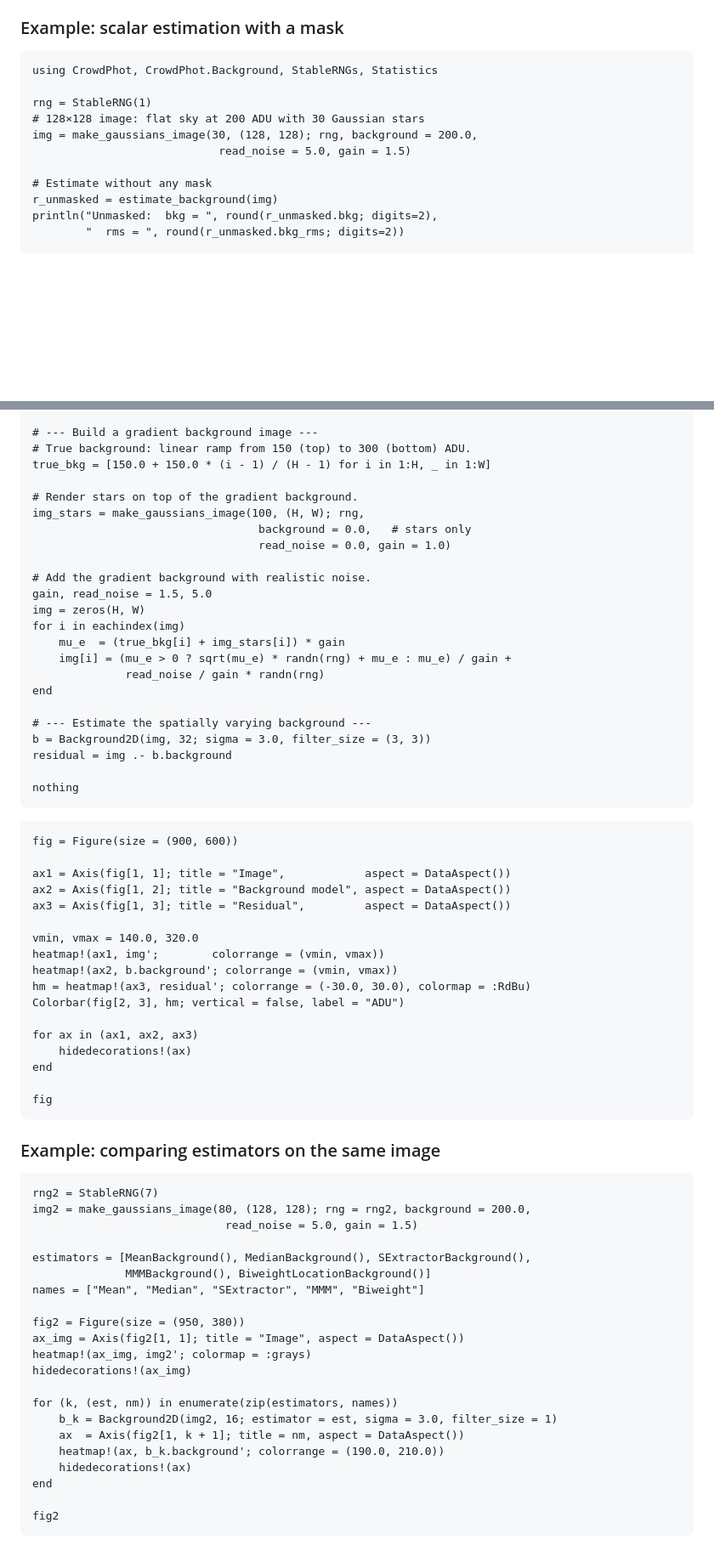
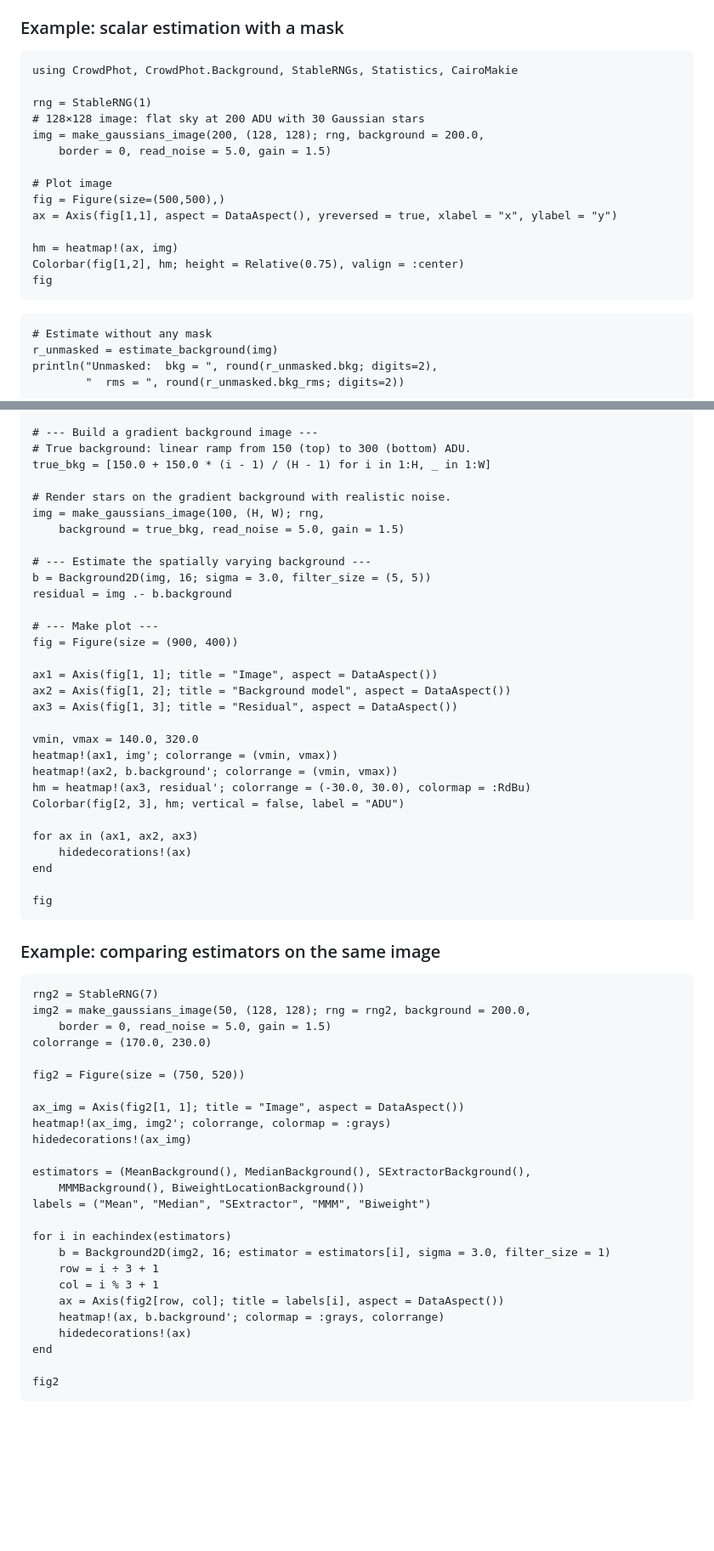
Before and after one commit to cgarling/CrowdPhot.jl, a Markdown page: docs/src/background.md, 2 parts joined by grey strips. Shown at 85% size. Rendered like a GitHub page; blank space fills up the shorter version.

Commit message:
Update background docs

````diff
--- a/docs/src/background.md
+++ b/docs/src/background.md
@@ -75,13 +75,23 @@ clipping → estimate with `SExtractorBackground` and `StdRMS`.
 ### Example: scalar estimation with a mask
 
 ```@example scalar
-using CrowdPhot, CrowdPhot.Background, StableRNGs, Statistics
+using CrowdPhot, CrowdPhot.Background, StableRNGs, Statistics, CairoMakie
 
 rng = StableRNG(1)
 # 128×128 image: flat sky at 200 ADU with 30 Gaussian stars
-img = make_gaussians_image(30, (128, 128); rng, background = 200.0,
-                            read_noise = 5.0, gain = 1.5)
+img = make_gaussians_image(200, (128, 128); rng, background = 200.0,
+    border = 0, read_noise = 5.0, gain = 1.5)
 
+# Plot image
+fig = Figure(size=(500,500),)
+ax = Axis(fig[1,1], aspect = DataAspect(), yreversed = true, xlabel = "x", ylabel = "y")
+
+hm = heatmap!(ax, img)
+Colorbar(fig[1,2], hm; height = Relative(0.75), valign = :center)
+fig
+```
+
+```@example scalar
 # Estimate without any mask
 r_unmasked = estimate_background(img)
 println("Unmasked:  bkg = ", round(r_unmasked.bkg; digits=2),
@@ -151,36 +161,23 @@ H, W = 256, 256
 # True background: linear ramp from 150 (top) to 300 (bottom) ADU.
 true_bkg = [150.0 + 150.0 * (i - 1) / (H - 1) for i in 1:H, _ in 1:W]
 
-# Render stars on top of the gradient background.
-img_stars = make_gaussians_image(100, (H, W); rng,
-                                  background = 0.0,   # stars only
-                                  read_noise = 0.0, gain = 1.0)
-
-# Add the gradient background with realistic noise.
-gain, read_noise = 1.5, 5.0
-img = zeros(H, W)
-for i in eachindex(img)
-    mu_e  = (true_bkg[i] + img_stars[i]) * gain
-    img[i] = (mu_e > 0 ? sqrt(mu_e) * randn(rng) + mu_e : mu_e) / gain +
-              read_noise / gain * randn(rng)
-end
+# Render stars on the gradient background with realistic noise.
+img = make_gaussians_image(100, (H, W); rng,
+    background = true_bkg, read_noise = 5.0, gain = 1.5)
 
 # --- Estimate the spatially varying background ---
-b = Background2D(img, 32; sigma = 3.0, filter_size = (3, 3))
+b = Background2D(img, 16; sigma = 3.0, filter_size = (5, 5))
 residual = img .- b.background
 
-nothing
-```
+# --- Make plot ---
+fig = Figure(size = (900, 400))
 
-```@example bkg2d
-fig = Figure(size = (900, 600))
-
-ax1 = Axis(fig[1, 1]; title = "Image",            aspect = DataAspect())
+ax1 = Axis(fig[1, 1]; title = "Image", aspect = DataAspect())
 ax2 = Axis(fig[1, 2]; title = "Background model", aspect = DataAspect())
-ax3 = Axis(fig[1, 3]; title = "Residual",         aspect = DataAspect())
+ax3 = Axis(fig[1, 3]; title = "Residual", aspect = DataAspect())
 
 vmin, vmax = 140.0, 320.0
-heatmap!(ax1, img';        colorrange = (vmin, vmax))
+heatmap!(ax1, img'; colorrange = (vmin, vmax))
 heatmap!(ax2, b.background'; colorrange = (vmin, vmax))
 hm = heatmap!(ax3, residual'; colorrange = (-30.0, 30.0), colormap = :RdBu)
 Colorbar(fig[2, 3], hm; vertical = false, label = "ADU")
@@ -196,22 +193,26 @@ fig
 
 ```@example bkg2d
 rng2 = StableRNG(7)
-img2 = make_gaussians_image(80, (128, 128); rng = rng2, background = 200.0,
-                             read_noise = 5.0, gain = 1.5)
+img2 = make_gaussians_image(50, (128, 128); rng = rng2, background = 200.0,
+    border = 0, read_noise = 5.0, gain = 1.5)
+colorrange = (170.0, 230.0)
 
-estimators = [MeanBackground(), MedianBackground(), SExtractorBackground(),
-              MMMBackground(), BiweightLocationBackground()]
-names = ["Mean", "Median", "SExtractor", "MMM", "Biweight"]
+fig2 = Figure(size = (750, 520))
 
-fig2 = Figure(size = (950, 380))
 ax_img = Axis(fig2[1, 1]; title = "Image", aspect = DataAspect())
-heatmap!(ax_img, img2'; colormap = :grays)
+heatmap!(ax_img, img2'; colorrange, colormap = :grays)
 hidedecorations!(ax_img)
 
-for (k, (est, nm)) in enumerate(zip(estimators, names))
-    b_k = Background2D(img2, 16; estimator = est, sigma = 3.0, filter_size = 1)
-    ax  = Axis(fig2[1, k + 1]; title = nm, aspect = DataAspect())
-    heatmap!(ax, b_k.background'; colorrange = (190.0, 210.0))
+estimators = (MeanBackground(), MedianBackground(), SExtractorBackground(),
+    MMMBackground(), BiweightLocationBackground())
+labels = ("Mean", "Median", "SExtractor", "MMM", "Biweight")
+
+for i in eachindex(estimators)
+    b = Background2D(img2, 16; estimator = estimators[i], sigma = 3.0, filter_size = 1)
+    row = i ÷ 3 + 1
+    col = i % 3 + 1
+    ax = Axis(fig2[row, col]; title = labels[i], aspect = DataAspect())
+    heatmap!(ax, b.background'; colormap = :grays, colorrange)
     hidedecorations!(ax)
 end
 
````
Also changed, not shown: other parts of docs/src/background.md (+1 -1 lines).
